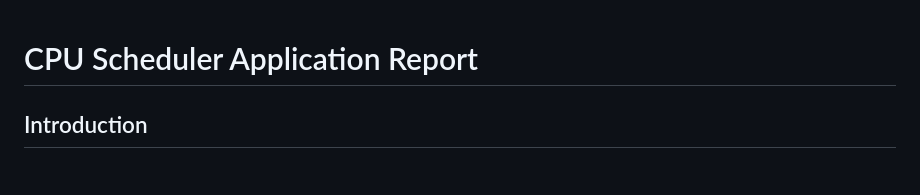
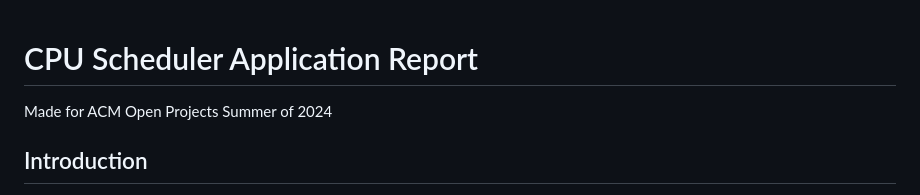
Before and after one commit to cruelkratos/CPU-Scheduler, a Markdown page: README.md, the part around the change. Drawn GitHub-style.

```diff
--- a/README.md
+++ b/README.md
@@ -1,4 +1,6 @@
 # CPU Scheduler Application Report
+
+Made for ACM Open Projects Summer of 2024
 
 ## Introduction
 
```
